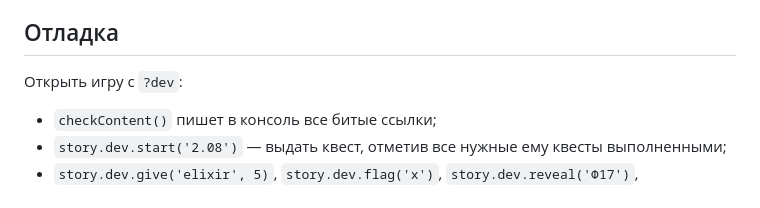
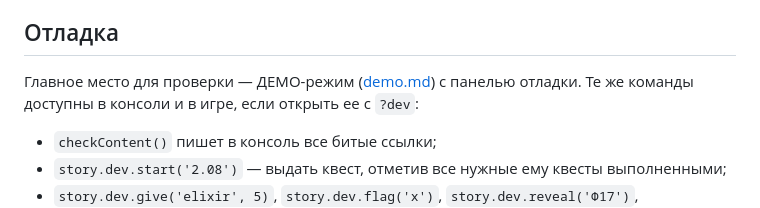
Before and after one commit to rysev-a/game, a Markdown page: docs/mechanics/core.md, the part around the change. Rendered like a GitHub page.

```diff
--- a/docs/mechanics/core.md
+++ b/docs/mechanics/core.md
@@ -178,7 +178,8 @@ definePlace('kamenka.quarry', { x: -760, z: -720, r: 40, name: 'Карьер' })
 
 ## Отладка
 
-Открыть игру с `?dev`:
+Главное место для проверки — ДЕМО-режим ([demo.md](demo.md)) с панелью отладки. Те же команды доступны
+в консоли и в игре, если открыть ее с `?dev`:
 
 - `checkContent()` пишет в консоль все битые ссылки;
 - `story.dev.start('2.08')` — выдать квест, отметив все нужные ему квесты выполненными;
```
Also changed, not shown: docs/mechanics/README.md (+33 -16 lines), docs/mechanics/demo.md (added, +220 -0 lines).
